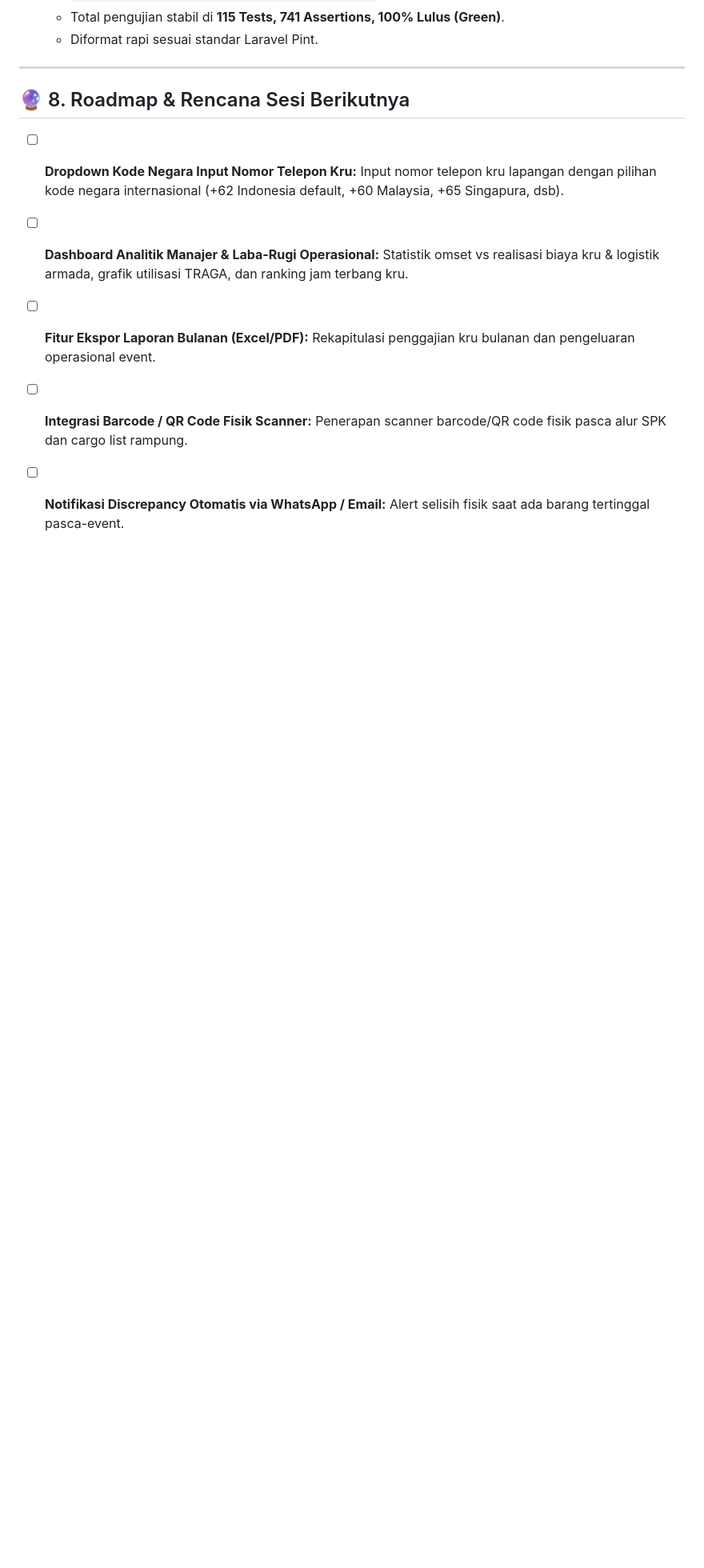
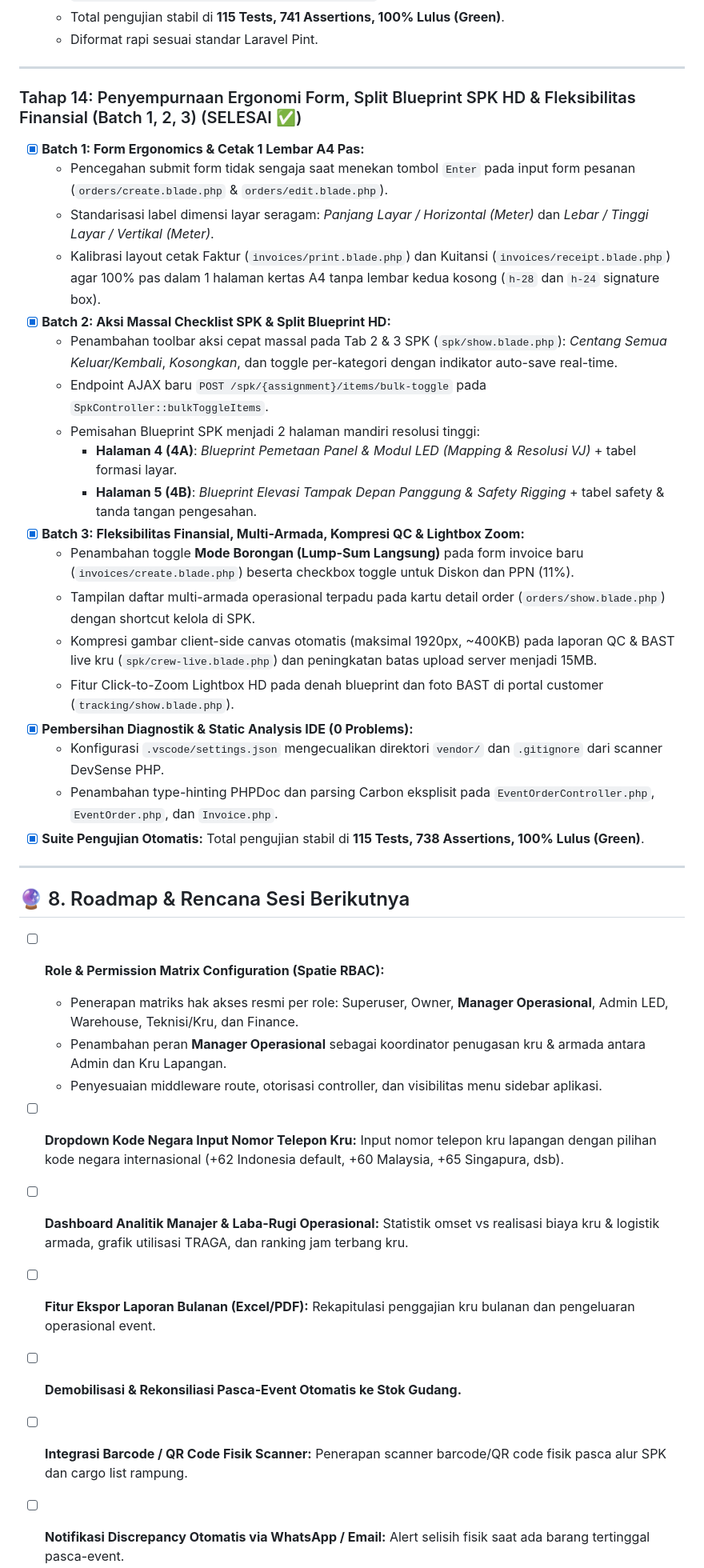
Before and after one commit to hazehans/operational-omahvisual, a Markdown page: PROJECT_PROGRESS.md, the part around the change. Shown at 80% size. Rendered like a GitHub page; blank space fills up the shorter version.

Commit message:
feat: enhance form ergonomics, add bulk actions for SPK, and improve financial flexibility features

```diff
--- a/PROJECT_PROGRESS.md
+++ b/PROJECT_PROGRESS.md
@@ -378,9 +378,38 @@ Berdasarkan analisis 2 file Excel (`DATA TOOLS BOX .2` dan `DEV_STOCK OPNAME by
 
 ---
 
+
+### Tahap 14: Penyempurnaan Ergonomi Form, Split Blueprint SPK HD & Fleksibilitas Finansial (Batch 1, 2, 3) (SELESAI ✅)
+- [x] **Batch 1: Form Ergonomics & Cetak 1 Lembar A4 Pas:**
+  - Pencegahan submit form tidak sengaja saat menekan tombol `Enter` pada input form pesanan (`orders/create.blade.php` & `orders/edit.blade.php`).
+  - Standarisasi label dimensi layar seragam: *Panjang Layar / Horizontal (Meter)* dan *Lebar / Tinggi Layar / Vertikal (Meter)*.
+  - Kalibrasi layout cetak Faktur (`invoices/print.blade.php`) dan Kuitansi (`invoices/receipt.blade.php`) agar 100% pas dalam 1 halaman kertas A4 tanpa lembar kedua kosong (`h-28` dan `h-24` signature box).
+- [x] **Batch 2: Aksi Massal Checklist SPK & Split Blueprint HD:**
+  - Penambahan toolbar aksi cepat massal pada Tab 2 & 3 SPK (`spk/show.blade.php`): *Centang Semua Keluar/Kembali*, *Kosongkan*, dan toggle per-kategori dengan indikator auto-save real-time.
+  - Endpoint AJAX baru `POST /spk/{assignment}/items/bulk-toggle` pada `SpkController::bulkToggleItems`.
+  - Pemisahan Blueprint SPK menjadi 2 halaman mandiri resolusi tinggi:
+    - **Halaman 4 (4A)**: *Blueprint Pemetaan Panel & Modul LED (Mapping & Resolusi VJ)* + tabel formasi layar.
+    - **Halaman 5 (4B)**: *Blueprint Elevasi Tampak Depan Panggung & Safety Rigging* + tabel safety & tanda tangan pengesahan.
+- [x] **Batch 3: Fleksibilitas Finansial, Multi-Armada, Kompresi QC & Lightbox Zoom:**
+  - Penambahan toggle **Mode Borongan (Lump-Sum Langsung)** pada form invoice baru (`invoices/create.blade.php`) beserta checkbox toggle untuk Diskon dan PPN (11%).
+  - Tampilan daftar multi-armada operasional terpadu pada kartu detail order (`orders/show.blade.php`) dengan shortcut kelola di SPK.
+  - Kompresi gambar client-side canvas otomatis (maksimal 1920px, ~400KB) pada laporan QC & BAST live kru (`spk/crew-live.blade.php`) dan peningkatan batas upload server menjadi 15MB.
+  - Fitur Click-to-Zoom Lightbox HD pada denah blueprint dan foto BAST di portal customer (`tracking/show.blade.php`).
+- [x] **Pembersihan Diagnostik & Static Analysis IDE (0 Problems):**
+  - Konfigurasi `.vscode/settings.json` mengecualikan direktori `vendor/` dan `.gitignore` dari scanner DevSense PHP.
+  - Penambahan type-hinting PHPDoc dan parsing Carbon eksplisit pada `EventOrderController.php`, `EventOrder.php`, dan `Invoice.php`.
+- [x] **Suite Pengujian Otomatis:** Total pengujian stabil di **115 Tests, 738 Assertions, 100% Lulus (Green)**.
+
+---
+
 ## 🔮 8. Roadmap & Rencana Sesi Berikutnya
+- [ ] **Role & Permission Matrix Configuration (Spatie RBAC):**
+  - Penerapan matriks hak akses resmi per role: Superuser, Owner, **Manager Operasional**, Admin LED, Warehouse, Teknisi/Kru, dan Finance.
+  - Penambahan peran **Manager Operasional** sebagai koordinator penugasan kru & armada antara Admin dan Kru Lapangan.
+  - Penyesuaian middleware route, otorisasi controller, dan visibilitas menu sidebar aplikasi.
 - [ ] **Dropdown Kode Negara Input Nomor Telepon Kru:** Input nomor telepon kru lapangan dengan pilihan kode negara internasional (+62 Indonesia default, +60 Malaysia, +65 Singapura, dsb).
 - [ ] **Dashboard Analitik Manajer & Laba-Rugi Operasional:** Statistik omset vs realisasi biaya kru & logistik armada, grafik utilisasi TRAGA, dan ranking jam terbang kru.
 - [ ] **Fitur Ekspor Laporan Bulanan (Excel/PDF):** Rekapitulasi penggajian kru bulanan dan pengeluaran operasional event.
+- [ ] **Demobilisasi & Rekonsiliasi Pasca-Event Otomatis ke Stok Gudang.**
 - [ ] **Integrasi Barcode / QR Code Fisik Scanner:** Penerapan scanner barcode/QR code fisik pasca alur SPK dan cargo list rampung.
 - [ ] **Notifikasi Discrepancy Otomatis via WhatsApp / Email:** Alert selisih fisik saat ada barang tertinggal pasca-event.
```
Also changed, not shown: TODO.md (+30 -7 lines).
